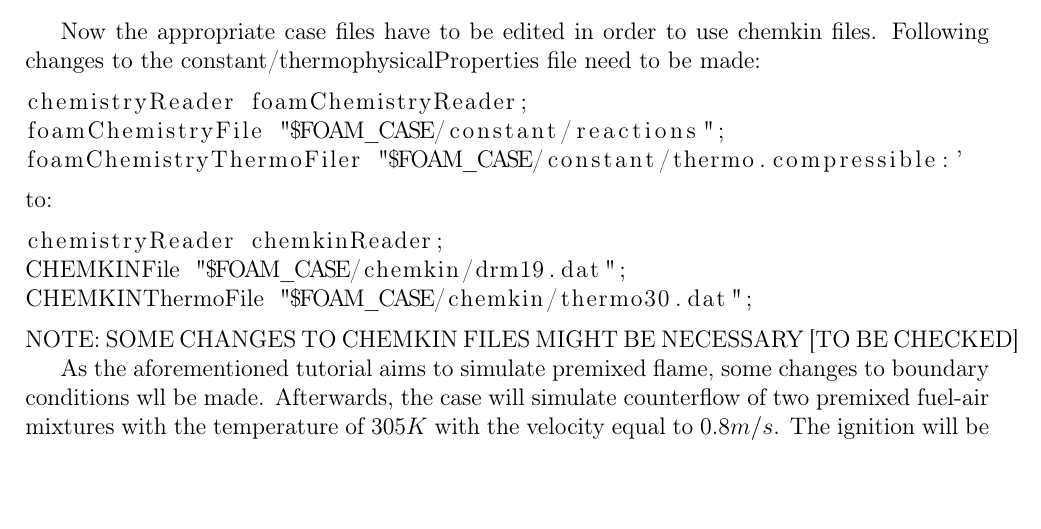
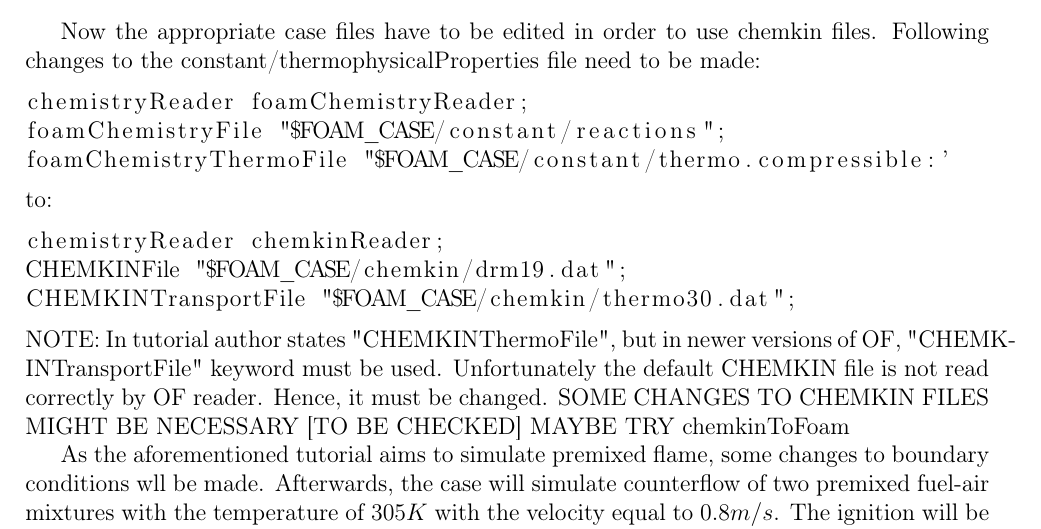
Before and after one commit to GrzegorzKotysz/MKWS, a LaTeX document (Grzegorz_Kotysz_MKWS.tex): part of page 3 of 3, cut so that both start at the same text, the shorter picture padded with empty space. Compiled offline with pdfLaTeX.

Commit message:
Minor Update

```diff
--- a/Grzegorz_Kotysz_MKWS.tex
+++ b/Grzegorz_Kotysz_MKWS.tex
@@ -54,15 +54,18 @@ Now the appropriate case files have to be edited in order to use chemkin files.
 \begin{lstlisting}
 chemistryReader foamChemistryReader;
 foamChemistryFile "$FOAM_CASE/constant/reactions";
-foamChemistryThermoFiler "$FOAM_CASE/constant/thermo.compressible:'
+foamChemistryThermoFile "$FOAM_CASE/constant/thermo.compressible:'
 \end{lstlisting}
 to:
 \begin{lstlisting}
 chemistryReader chemkinReader;
 CHEMKINFile "$FOAM_CASE/chemkin/drm19.dat";
-CHEMKINThermoFile "$FOAM_CASE/chemkin/thermo30.dat";
+CHEMKINTransportFile "$FOAM_CASE/chemkin/thermo30.dat";
 \end{lstlisting}
-NOTE: SOME CHANGES TO CHEMKIN FILES MIGHT BE NECESSARY [TO BE CHECKED]
+NOTE: In tutorial author states "CHEMKINThermoFile", but in newer versions of OF, "CHEMKINTransportFile" keyword must be used.
+Unfortunately the default CHEMKIN file is not read correctly by OF reader. Hence, it must be changed.
+SOME CHANGES TO CHEMKIN FILES MIGHT BE NECESSARY [TO BE CHECKED]
+MAYBE TRY chemkinToFoam
 
 As the aforementioned tutorial aims to simulate premixed flame, some changes to boundary conditions wll be made. Afterwards, the case will simulate counterflow of two premixed fuel-air mixtures with the temperature of 305$K$ with the velocity equal to 0.8$m/s$. The ignition will be implemented as the high temperature zone in the middle of the domain by the use of setFields command, so the appropriate setFieldsDict file must be created.
 
```
